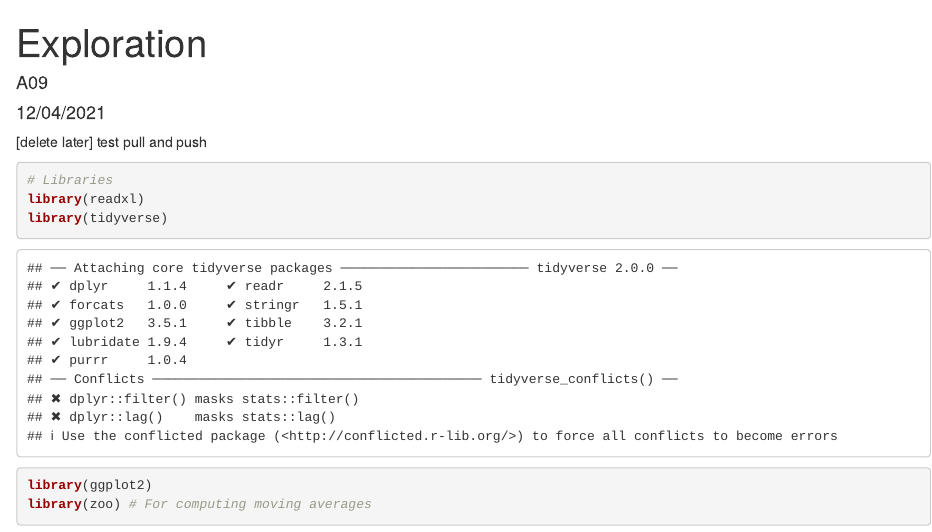
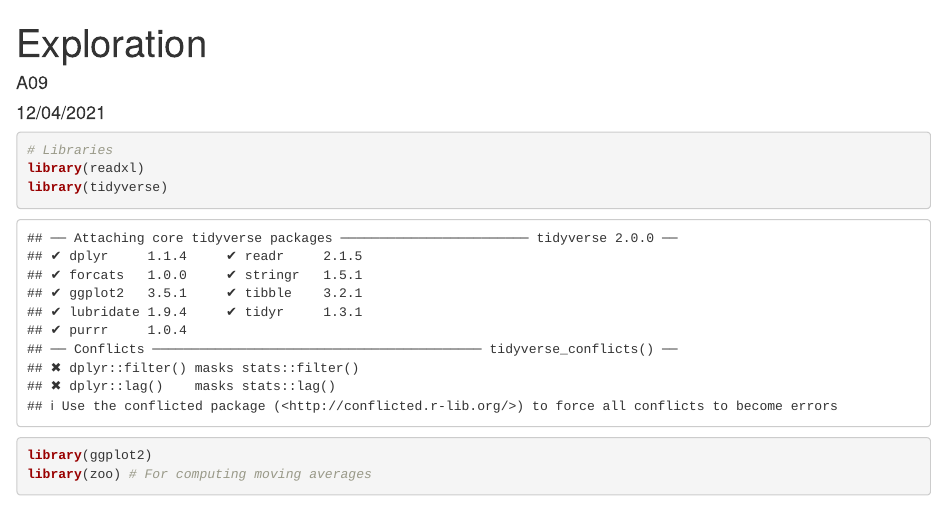
Before and after one commit to LuciaLujia/NationalGrid.A09, an R Markdown document (LondonLAB/Exploration.Rmd): the page in a window 1100 px wide, from its top. Rendered offline with R 4.5, knitr and Pandoc, with nearby package versions; some code elsewhere in the file could not run offline.

Commit message:
Test push/pull 2

````diff
--- a/LondonLAB/Exploration.Rmd
+++ b/LondonLAB/Exploration.Rmd
@@ -4,8 +4,6 @@ author: "A09"
 date: "12/04/2021"
 output: html_document
 ---
-
-[delete later] test pull and push
 
 ```{r}
 
````
